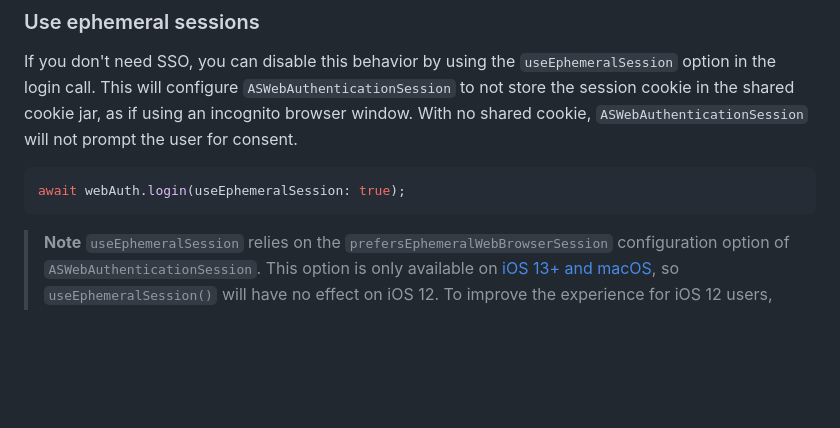
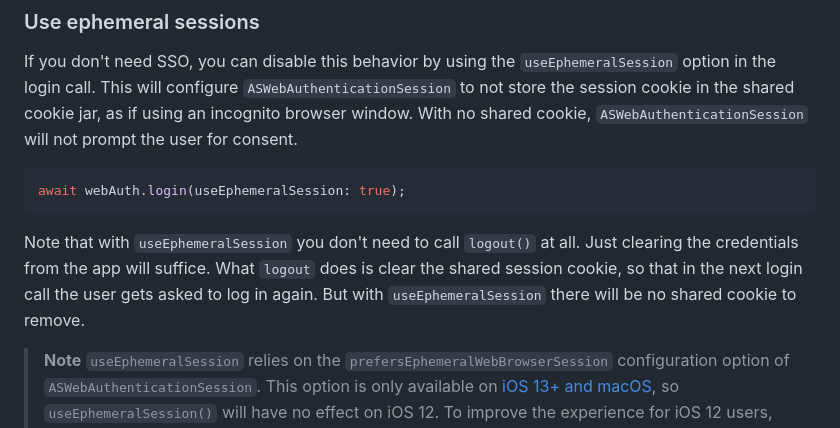
Before and after one commit to auth0/auth0-flutter, a Markdown page: auth0_flutter/FAQ.md, the part around the change. Rendered like a GitHub page; blank space fills up the shorter version.

Commit message:
chore(faq): include note about logout + useEphemeralSession

````diff
--- a/auth0_flutter/FAQ.md
+++ b/auth0_flutter/FAQ.md
@@ -80,6 +80,9 @@ If you don't need SSO, you can disable this behavior by using the `useEphemeralS
 await webAuth.login(useEphemeralSession: true);
 ```
 
+Note that with `useEphemeralSession` you don't need to call `logout()` at all. Just clearing the credentials from the app will suffice. What `logout` does is clear the shared session cookie, so that in the next login call the user gets asked to log in again. But with `useEphemeralSession` there will be no shared cookie to remove.
+
+
 > **Note**
 > `useEphemeralSession` relies on the `prefersEphemeralWebBrowserSession` configuration option of `ASWebAuthenticationSession`. This option is only available on [iOS 13+ and macOS](https://developer.apple.com/documentation/authenticationservices/aswebauthenticationsession/3237231-prefersephemeralwebbrowsersessio), so `useEphemeralSession()` will have no effect on iOS 12. To improve the experience for iOS 12 users, see the approach described below.
 
````
